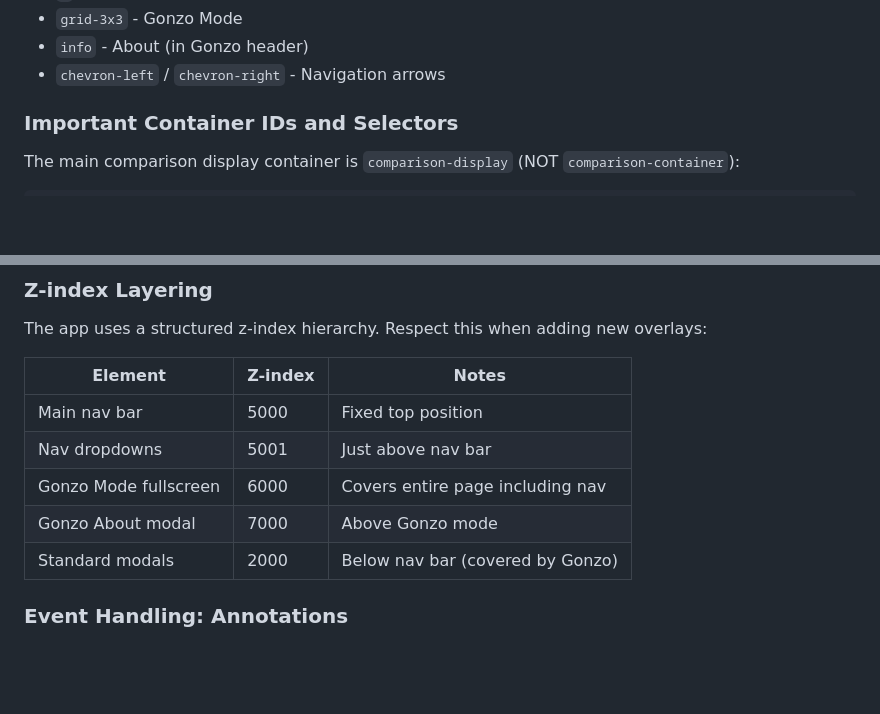
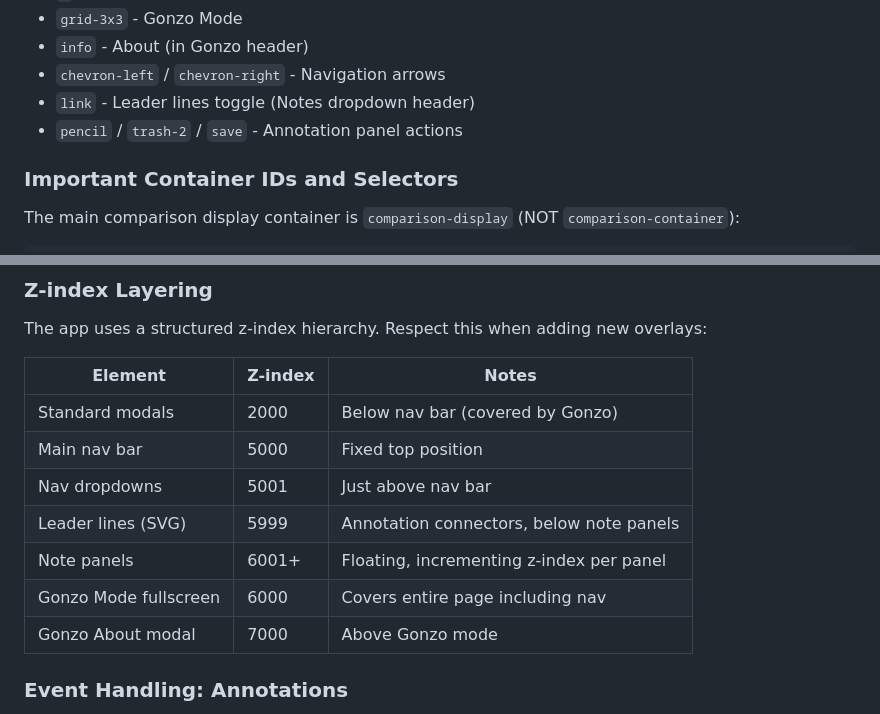
Before and after one commit to samplereality/subcutanean-variorum, a Markdown page: claude.md, 2 parts joined by grey strips. Rendered like a GitHub page; blank space fills up the shorter version.

```diff
--- a/claude.md
+++ b/claude.md
@@ -638,6 +691,8 @@ Common icons used:
 - `grid-3x3` - Gonzo Mode
 - `info` - About (in Gonzo header)
 - `chevron-left` / `chevron-right` - Navigation arrows
+- `link` - Leader lines toggle (Notes dropdown header)
+- `pencil` / `trash-2` / `save` - Annotation panel actions
 
 ### Important Container IDs and Selectors
 
@@ -684,11 +739,13 @@ The app uses a structured z-index hierarchy. Respect this when adding new overla
 
 | Element | Z-index | Notes |
 |---------|---------|-------|
+| Standard modals | 2000 | Below nav bar (covered by Gonzo) |
 | Main nav bar | 5000 | Fixed top position |
 | Nav dropdowns | 5001 | Just above nav bar |
+| Leader lines (SVG) | 5999 | Annotation connectors, below note panels |
+| Note panels | 6001+ | Floating, incrementing z-index per panel |
 | Gonzo Mode fullscreen | 6000 | Covers entire page including nav |
 | Gonzo About modal | 7000 | Above Gonzo mode |
-| Standard modals | 2000 | Below nav bar (covered by Gonzo) |
 
 ### Event Handling: Annotations
 
```
Also changed, not shown: other parts of claude.md (+58 -5 lines).
